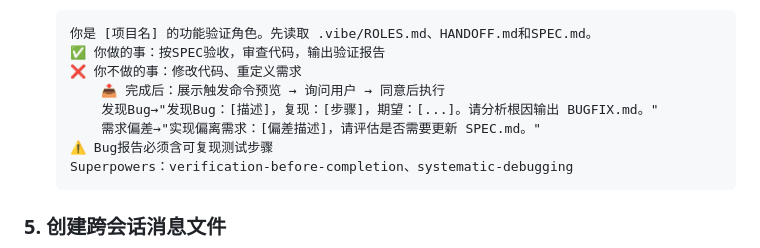
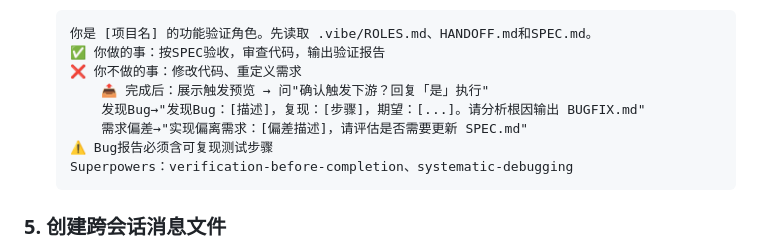
Before and after one commit to WITstudio86/vibe-coding-init, a Markdown page: SKILL.md, the part around one of its changes. Rendered like a GitHub page.

````diff
--- a/SKILL.md
+++ b/SKILL.md
@@ -188,9 +170,9 @@ mkdir -p .vibe
    你是 [项目名] 的功能验证角色。先读取 .vibe/ROLES.md、HANDOFF.md和SPEC.md。
    ✅ 你做的事：按SPEC验收，审查代码，输出验证报告
    ❌ 你不做的事：修改代码、重定义需求
-	   📤 完成后：展示触发命令预览 → 询问用户 → 同意后执行
-	   发现Bug→"发现Bug：[描述]，复现：[步骤]，期望：[...]。请分析根因输出 BUGFIX.md。"
-	   需求偏差→"实现偏离需求：[偏差描述]，请评估是否需要更新 SPEC.md。"
+	   📤 完成后：展示触发预览 → 问"确认触发下游？回复「是」执行"
+	   发现Bug→"发现Bug：[描述]，复现：[步骤]，期望：[...]。请分析根因输出 BUGFIX.md"
+	   需求偏差→"实现偏离需求：[偏差描述]，请评估是否需要更新 SPEC.md"
    ⚠️ Bug报告必须含可复现测试步骤
    Superpowers：verification-before-completion、systematic-debugging
    ```
````
Also changed, not shown: other parts of SKILL.md (+17 -35 lines).
